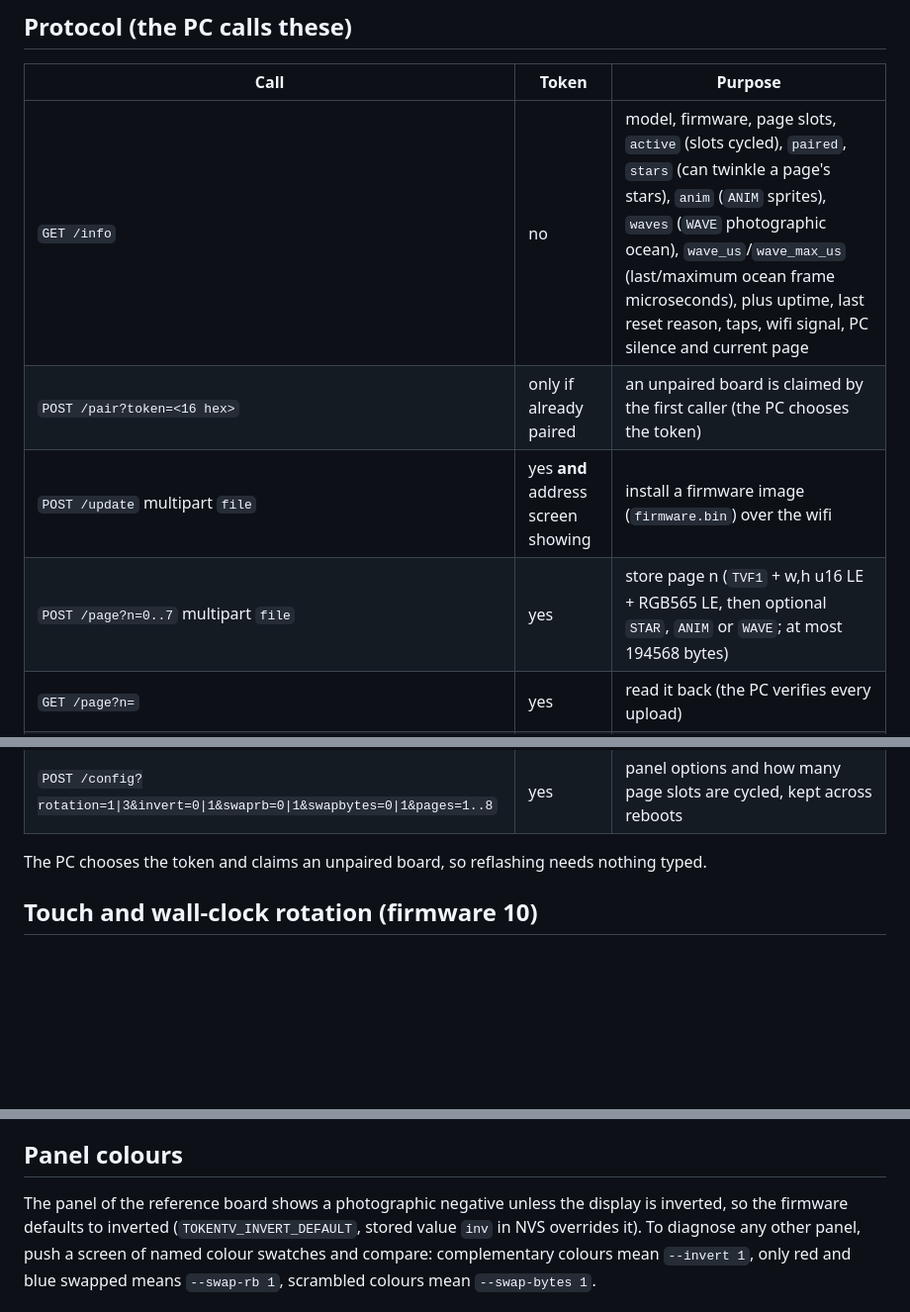
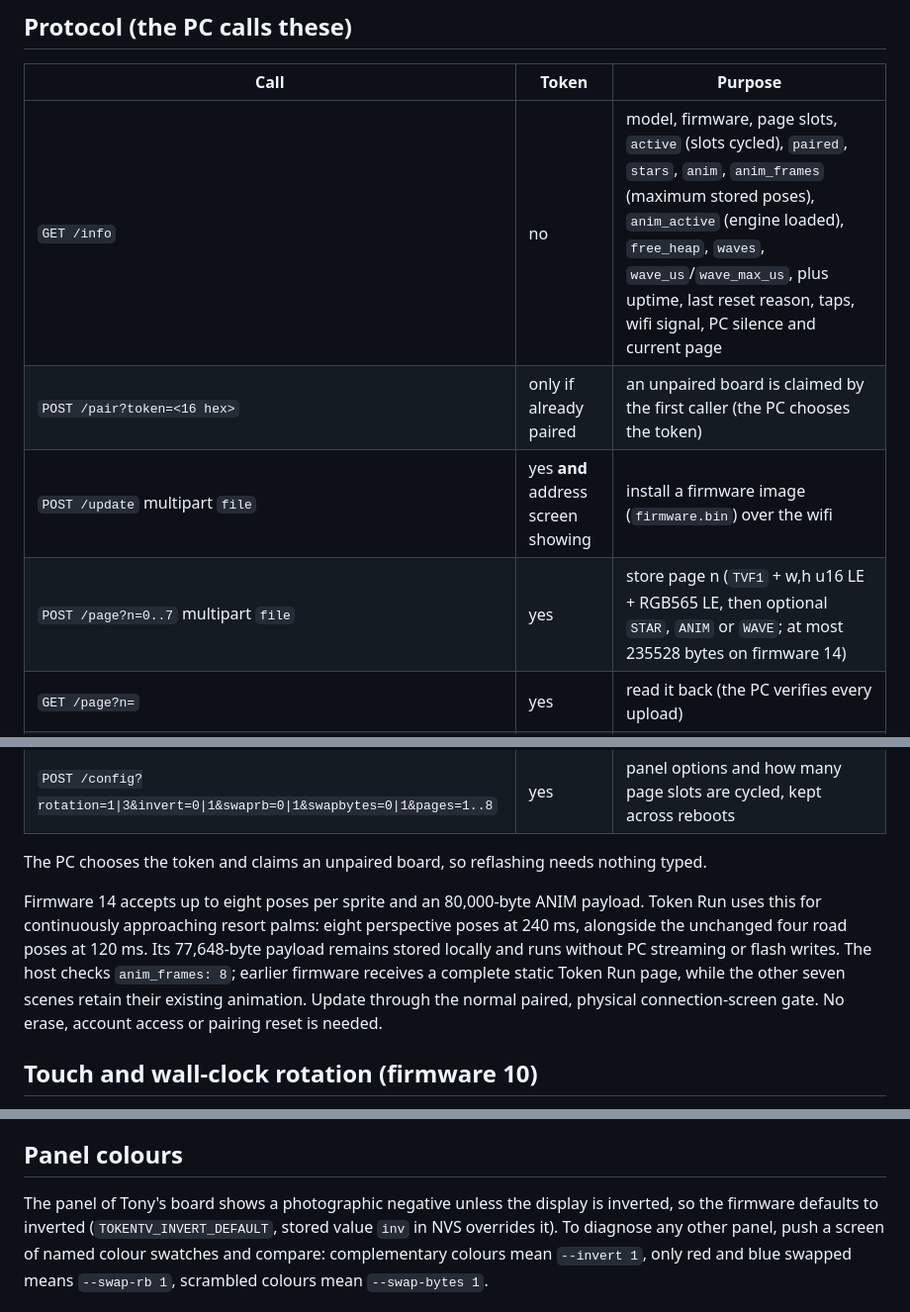
Before and after one commit to TonyRod116/ai-desk-display, a Markdown page: firmware/board/README.md, 3 parts joined by grey strips. Shown at 99% size. Rendered like a GitHub page; blank space fills up the shorter version.

Commit message:
Animate approaching resort palms with eight perspective poses

```diff
--- a/firmware/board/README.md
+++ b/firmware/board/README.md
@@ -33,16 +33,25 @@ and open `http://127.0.0.1:8790/flasher/` in Chrome or Edge with the board on US
 
 | Call | Token | Purpose |
 |---|---|---|
-| `GET /info` | no | model, firmware, page slots, `active` (slots cycled), `paired`, `stars` (can twinkle a page's stars), `anim` (`ANIM` sprites), `waves` (`WAVE` photographic ocean), `wave_us`/`wave_max_us` (last/maximum ocean frame microseconds), plus uptime, last reset reason, taps, wifi signal, PC silence and current page |
+| `GET /info` | no | model, firmware, page slots, `active` (slots cycled), `paired`, `stars`, `anim`, `anim_frames` (maximum stored poses), `anim_active` (engine loaded), `free_heap`, `waves`, `wave_us`/`wave_max_us`, plus uptime, last reset reason, taps, wifi signal, PC silence and current page |
 | `POST /pair?token=<16 hex>` | only if already paired | an unpaired board is claimed by the first caller (the PC chooses the token) |
 | `POST /update` multipart `file` | yes **and** address screen showing | install a firmware image (`firmware.bin`) over the wifi |
-| `POST /page?n=0..7` multipart `file` | yes | store page n (`TVF1` + w,h u16 LE + RGB565 LE, then optional `STAR`, `ANIM` or `WAVE`; at most 194568 bytes) |
+| `POST /page?n=0..7` multipart `file` | yes | store page n (`TVF1` + w,h u16 LE + RGB565 LE, then optional `STAR`, `ANIM` or `WAVE`; at most 235528 bytes on firmware 14) |
 | `GET /page?n=` | yes | read it back (the PC verifies every upload) |
 | `POST /ping` | yes | heartbeat, answers one character per page (`1` = stored); without one for 3 minutes the board shows SIN DATOS |
 | `POST /show?n=` | yes | select a page |
 | `POST /config?rotation=1\|3&invert=0\|1&swaprb=0\|1&swapbytes=0\|1&pages=1..8` | yes | panel options and how many page slots are cycled, kept across reboots |
 
 The PC chooses the token and claims an unpaired board, so reflashing needs nothing typed.
+
+Firmware 14 accepts up to eight poses per sprite and an 80,000-byte ANIM payload.
+Token Run uses this for continuously approaching resort palms: eight perspective
+poses at 240 ms, alongside the unchanged four road poses at 120 ms. Its 77,648-byte
+payload remains stored locally and runs without PC streaming or flash writes.
+The host checks `anim_frames: 8`; earlier firmware receives a complete static
+Token Run page, while the other seven scenes retain their existing animation.
+Update through the normal paired, physical connection-screen gate. No erase,
+account access or pairing reset is needed.
 
 ## Touch and wall-clock rotation (firmware 10)
 
@@ -75,7 +84,7 @@ it receives a timestamp. This changes neither quota queries nor account access.
 
 ## Panel colours
 
-The panel of the reference board shows a photographic negative unless the display is inverted, so the firmware
+The panel of Tony's board shows a photographic negative unless the display is inverted, so the firmware
 defaults to inverted (`TOKENTV_INVERT_DEFAULT`, stored value `inv` in NVS overrides it). To diagnose any
 other panel, push a screen of named colour swatches and compare: complementary colours mean `--invert 1`,
 only red and blue swapped means `--swap-rb 1`, scrambled colours mean `--swap-bytes 1`.
```
Also changed, not shown: docs/board-run.md (+19 -13 lines), docs/images/dials.gif, docs/images/dials.png, docs/images/gallery.png, docs/images/social-preview.png, 11 other files.
